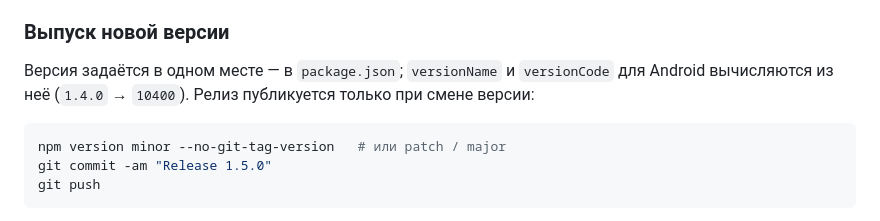
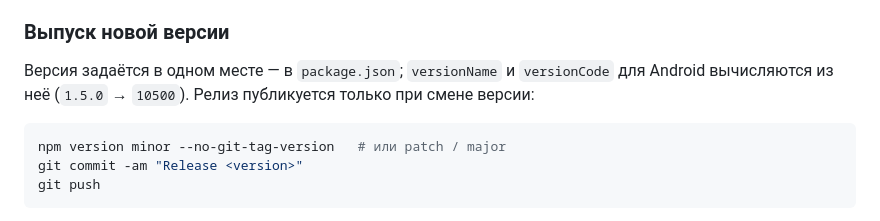
Before and after one commit to mirendex/wordos, a Markdown page: README.ru.md, the part around the change. GitHub-like rendering.

````diff
--- a/README.ru.md
+++ b/README.ru.md
@@ -121,11 +121,11 @@ base64) и `ANDROID_KEYSTORE_PASSWORD`; алиас ключа должен бы
 ### Выпуск новой версии
 
 Версия задаётся в одном месте — в `package.json`; `versionName` и `versionCode` для Android
-вычисляются из неё (`1.4.0` → `10400`). Релиз публикуется только при смене версии:
+вычисляются из неё (`1.5.0` → `10500`). Релиз публикуется только при смене версии:
 
 ```bash
 npm version minor --no-git-tag-version   # или patch / major
-git commit -am "Release 1.5.0"
+git commit -am "Release <version>"
 git push
 ```
 
````
Also changed, not shown: README.md (+2 -2 lines).
